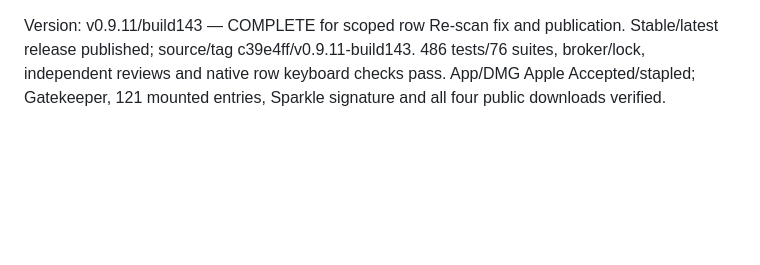
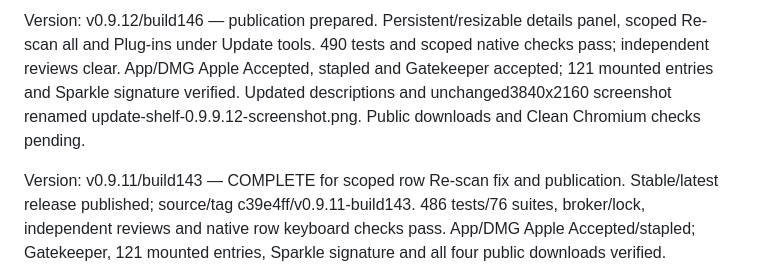
Before and after one commit to WEBServices-ORG/update-shelf-releases, a Markdown page: STATE.md, the part around the change. Rendered like a GitHub page; blank space fills up the shorter version.

```diff
--- a/STATE.md
+++ b/STATE.md
@@ -1,3 +1,5 @@
+Version: v0.9.12/build146 — publication prepared. Persistent/resizable details panel, scoped Re-scan all and Plug-ins under Update tools. 490 tests and scoped native checks pass; independent reviews clear. App/DMG Apple Accepted, stapled and Gatekeeper accepted; 121 mounted entries and Sparkle signature verified. Updated descriptions and unchanged3840x2160 screenshot renamed update-shelf-0.9.9.12-screenshot.png. Public downloads and Clean Chromium checks pending.
+
 Version: v0.9.11/build143 — COMPLETE for scoped row Re-scan fix and publication. Stable/latest release published; source/tag c39e4ff/v0.9.11-build143. 486 tests/76 suites, broker/lock, independent reviews and native row keyboard checks pass. App/DMG Apple Accepted/stapled; Gatekeeper, 121 mounted entries, Sparkle signature and all four public downloads verified. Pages42379904291 succeeded at f331012. Cache-busted HTML/feed/image match; Clean Chromium verifies rendered 0.9.11, descriptions and renamed image. Picture update-shelf-0.9.9.11-screenshot.png has original 3840x2160 pixels (HTML display dimensions2048x1152). QA/App Store exited and verification browser tab closed; installed app preserved. ROADMAP aligned; broader1.0 readiness remains separate.
 
 Version: v0.9.10/build142 — COMPLETE for publication and website update. Stable/latest published2026-11-07T13:41:46Z. Four public assets match signed/notarized/stapled distribution. Pages42378137881 succeeded atb2d5ad2. Cache-busted HTML/feed/renamed PNG match; native Safari shows0.9.10, updated app-specific Store-page wording and correctly proportioned screenshot. Picture filename update-shelf-0.9.9.10-screenshot.png; original2048x1152 pixels unchanged. Safari normally quit and exit verified; installed app unchanged. Independent page/feed review passed. No architecture change; broader1.0 readiness remains separate.
```
Also changed, not shown: README.md (+7 -7 lines), docs/assets/update-shelf-0.9.9.12-screenshot.png (renamed from docs/assets/update-shelf-0.9.9.11-screenshot.png), 2 other files.
